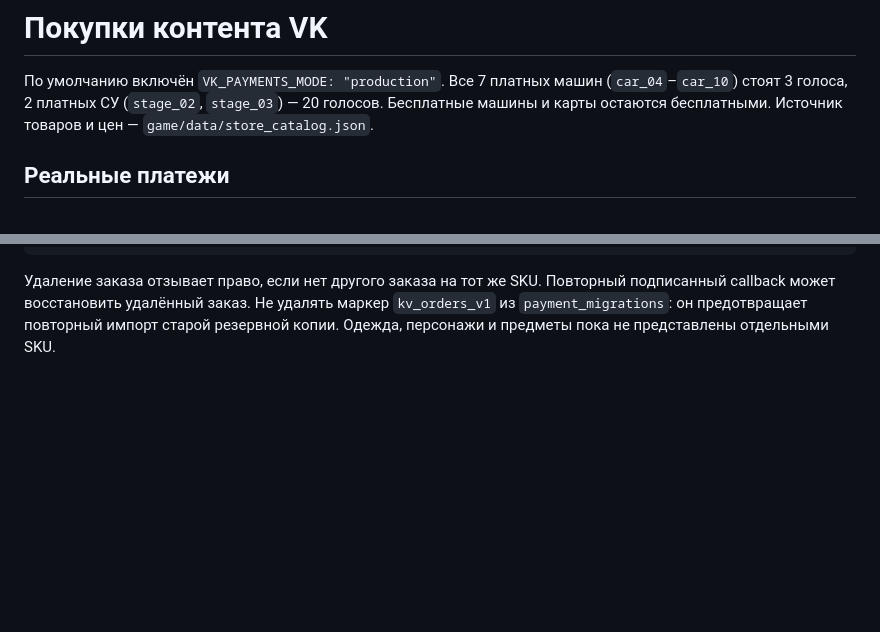
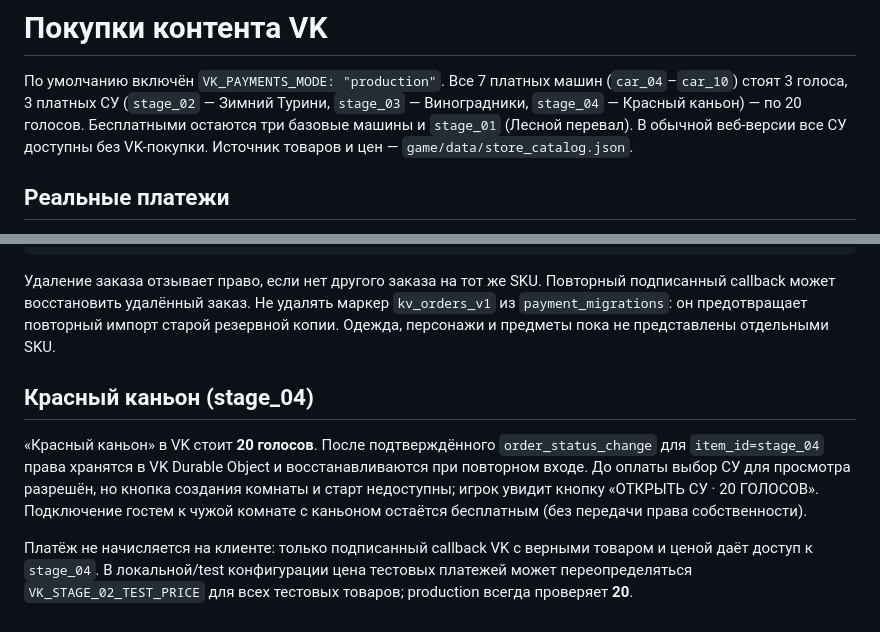
Before and after one commit to DaniilSmirnov/rfm-simulator, a Markdown page: docs/vk-test-payments.md, 2 parts joined by grey strips. GitHub-like rendering; blank space fills up the shorter version.

Commit message:
Document Red Canyon VK purchase pricing, callback and guest access

```diff
--- a/docs/vk-test-payments.md
+++ b/docs/vk-test-payments.md
@@ -2,8 +2,8 @@
 
 По умолчанию включён `VK_PAYMENTS_MODE: "production"`.
 Все 7 платных машин (`car_04`–`car_10`) стоят 3 голоса,
-2 платных СУ (`stage_02`, `stage_03`) — 20 голосов.
-Бесплатные машины и карты остаются бесплатными.
+3 платных СУ (`stage_02` — Зимний Турини, `stage_03` — Виноградники, `stage_04` — Красный каньон) — по 20 голосов.
+Бесплатными остаются три базовые машины и `stage_01` (Лесной перевал). В обычной веб-версии все СУ доступны без VK-покупки.
 Источник товаров и цен — `game/data/store_catalog.json`.
 
 ## Реальные платежи
@@ -61,3 +61,9 @@ SELECT * FROM payment_orders WHERE mode = 'production' AND user_id = '87478742';
 Не удалять маркер `kv_orders_v1` из `payment_migrations`: он предотвращает
 повторный импорт старой резервной копии.
 Одежда, персонажи и предметы пока не представлены отдельными SKU.
+
+## Красный каньон (stage_04)
+
+«Красный каньон» в VK стоит **20 голосов**. После подтверждённого `order_status_change` для `item_id=stage_04` права хранятся в VK Durable Object и восстанавливаются при повторном входе. До оплаты выбор СУ для просмотра разрешён, но кнопка создания комнаты и старт недоступны; игрок увидит кнопку «ОТКРЫТЬ СУ · 20 ГОЛОСОВ». Подключение гостем к чужой комнате с каньоном остаётся бесплатным (без передачи права собственности).
+
+Платёж не начисляется на клиенте: только подписанный callback VK с верными товаром и ценой даёт доступ к `stage_04`. В локальной/test конфигурации цена тестовых платежей может переопределяться `VK_STAGE_02_TEST_PRICE` для всех тестовых товаров; production всегда проверяет **20**.
```
